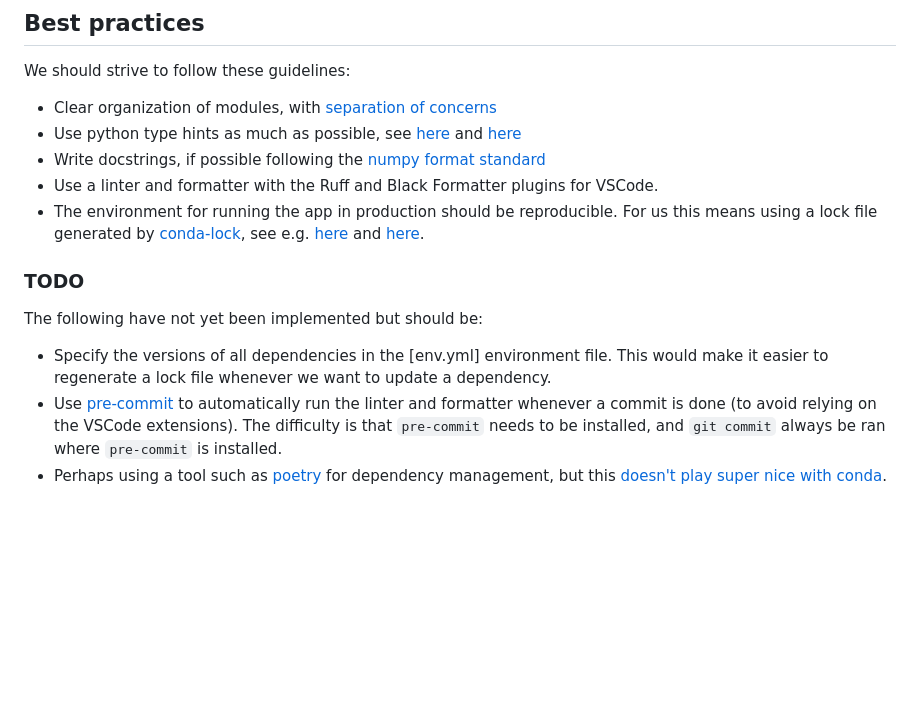
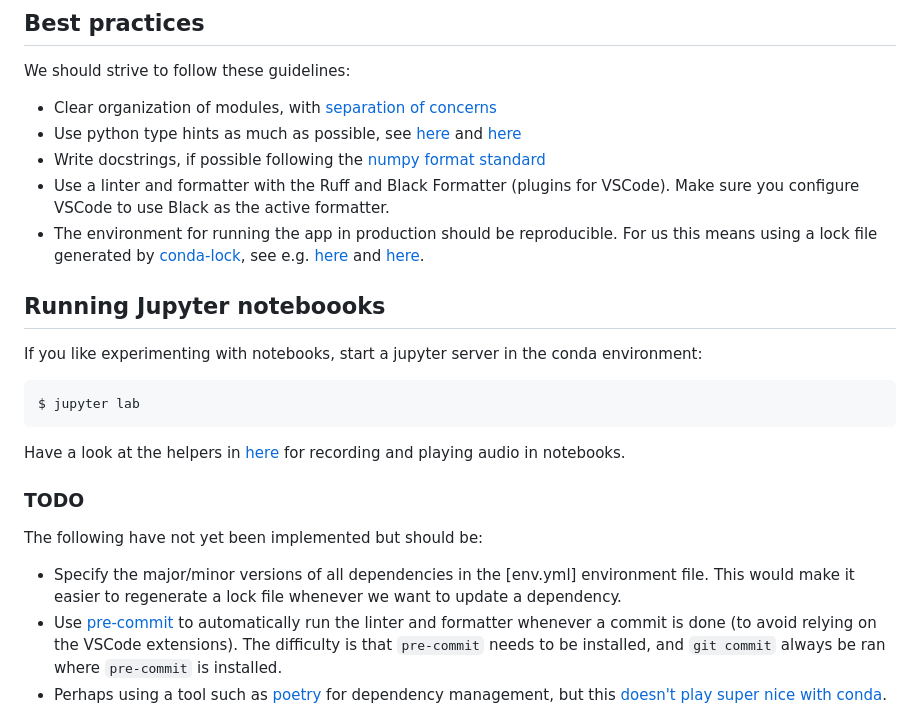
Before and after one commit to numediart/TIPAA-SSL, a Markdown page: README.md, the part around the change. GitHub-like rendering; blank space fills up the shorter version.

Commit message:
Add instructions for jupyter to README

````diff
--- a/README.md
+++ b/README.md
@@ -112,14 +112,23 @@ We should strive to follow these guidelines:
 - Clear organization of modules, with [separation of concerns](https://en.wikipedia.org/wiki/Separation_of_concerns)
 - Use python type hints as much as possible, see [here](https://mypy.readthedocs.io/en/stable/cheat_sheet_py3.html) and [here](https://peps.python.org/pep-0483/)
 - Write docstrings, if possible following the [numpy format standard](https://numpydoc.readthedocs.io/en/latest/format.html#docstring-standard)
-- Use a linter and formatter with the Ruff and Black Formatter plugins for VSCode.
+- Use a linter and formatter with the Ruff and Black Formatter (plugins for VSCode). Make sure you configure VSCode to use Black as the active formatter.
 - The environment for running the app in production should be reproducible. For us this means using a lock file generated by [conda-lock](https://conda.github.io/conda-lock), see e.g. [here](https://pythonspeed.com/articles/conda-dependency-management/) and [here](https://uwekorn.com/2021/03/01/deploying-conda-environments-in-docker-how-to-do-it-right.html).
+
+## Running Jupyter noteboooks
+
+If you like experimenting with notebooks, start a jupyter server in the conda environment:
+```
+$ jupyter lab
+```
+
+Have a look at the helpers in [here](./flowspeech/notebook_utils.py) for recording and playing audio in notebooks.
 
 ### TODO
 
 The following have not yet been implemented but should be:
 
-- Specify the versions of all dependencies in the [env.yml] environment file. This would make it easier to regenerate a lock file whenever we want to update a dependency.
+- Specify the major/minor versions of all dependencies in the [env.yml] environment file. This would make it easier to regenerate a lock file whenever we want to update a dependency.
 - Use [pre-commit](https://pre-commit.com/) to automatically run the linter and formatter whenever a commit is done (to avoid relying on the VSCode extensions).
   The difficulty is that `pre-commit` needs to be installed, and `git commit` always be ran where `pre-commit` is installed.
 - Perhaps using a tool such as [poetry](https://python-poetry.org/) for dependency management, but this [doesn't play super nice with conda](https://stackoverflow.com/questions/70851048/does-it-make-sense-to-use-conda-poetry).
````
Also changed, not shown: DEPLOYMENT.md (+23 -3 lines).
